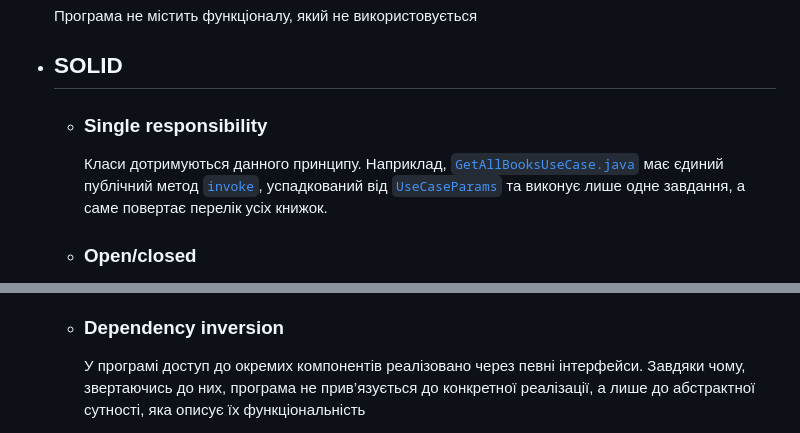
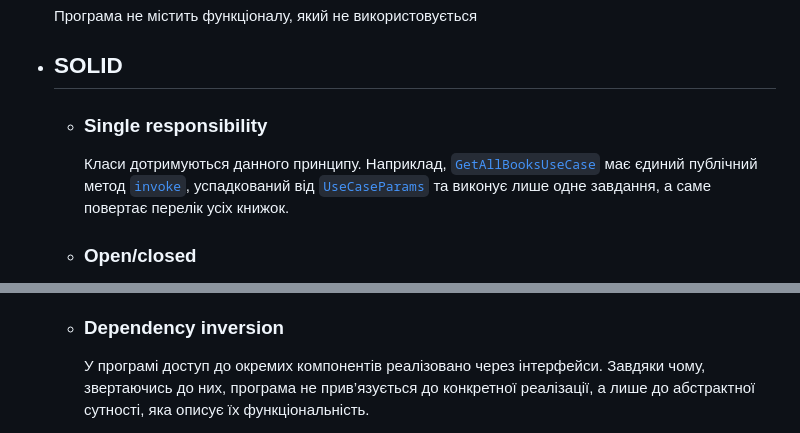
Before and after one commit to SymphonyAndroid/digital_library, a Markdown page: README.md, 2 parts joined by grey strips. Drawn GitHub-style.

```diff
--- a/README.md
+++ b/README.md
@@ -20,7 +20,7 @@
   Програма не містить функціоналу, який не використовується
 - ## SOLID
     - ### Single responsibility
-      Класи дотримуються данного принципу. Наприклад, [`GetAllBooksUseCase.java`](app/src/main/java/com/symphony/digital_library/data/use_case/impl/GetAllBooksUseCase.java) має єдиний публічний метод [`invoke`](app/src/main/java/com/symphony/digital_library/data/use_case/impl/GetAllBooksUseCase.java#L16), успадкований від  [`UseCaseParams`](app/src/main/java/com/symphony/digital_library/data/use_case/UseCaseParams.java) та виконує лише одне завдання, а саме повертає перелік усіх книжок.
+      Класи дотримуються данного принципу. Наприклад, [`GetAllBooksUseCase`](app/src/main/java/com/symphony/digital_library/data/use_case/impl/GetAllBooksUseCase.java) має єдиний публічний метод [`invoke`](app/src/main/java/com/symphony/digital_library/data/use_case/impl/GetAllBooksUseCase.java#L16), успадкований від  [`UseCaseParams`](app/src/main/java/com/symphony/digital_library/data/use_case/UseCaseParams.java) та виконує лише одне завдання, а саме повертає перелік усіх книжок.
     - ### Open/closed
       Абстрактний клас [`BasePresenterImpl`](app/src/main/java/com/symphony/digital_library/mvp/base/BasePresenterImpl.java) дотримується цього принципу. [Дочірні класи](app/src/main/java/com/symphony/digital_library/mvp) розширюють його функціональність, не впливаючи на батьківські методи
     - ### Liskov substitution /Interface segregation
@@ -32,3 +32,3 @@
     - ### Dependency inversion
-      У програмі доступ до окремих компонентів реалізовано через певні інтерфейси. Завдяки чому, звертаючись до них, програма не прив’язується до конкретної реалізації, а лише до абстрактної сутності, яка описує їх функціональність
+      У програмі доступ до окремих компонентів реалізовано через інтерфейси. Завдяки чому, звертаючись до них, програма не прив’язується до конкретної реалізації, а лише до абстрактної сутності, яка описує їх функціональність.
 
```
Also changed, not shown: other parts of README.md (+49 -52 lines).
